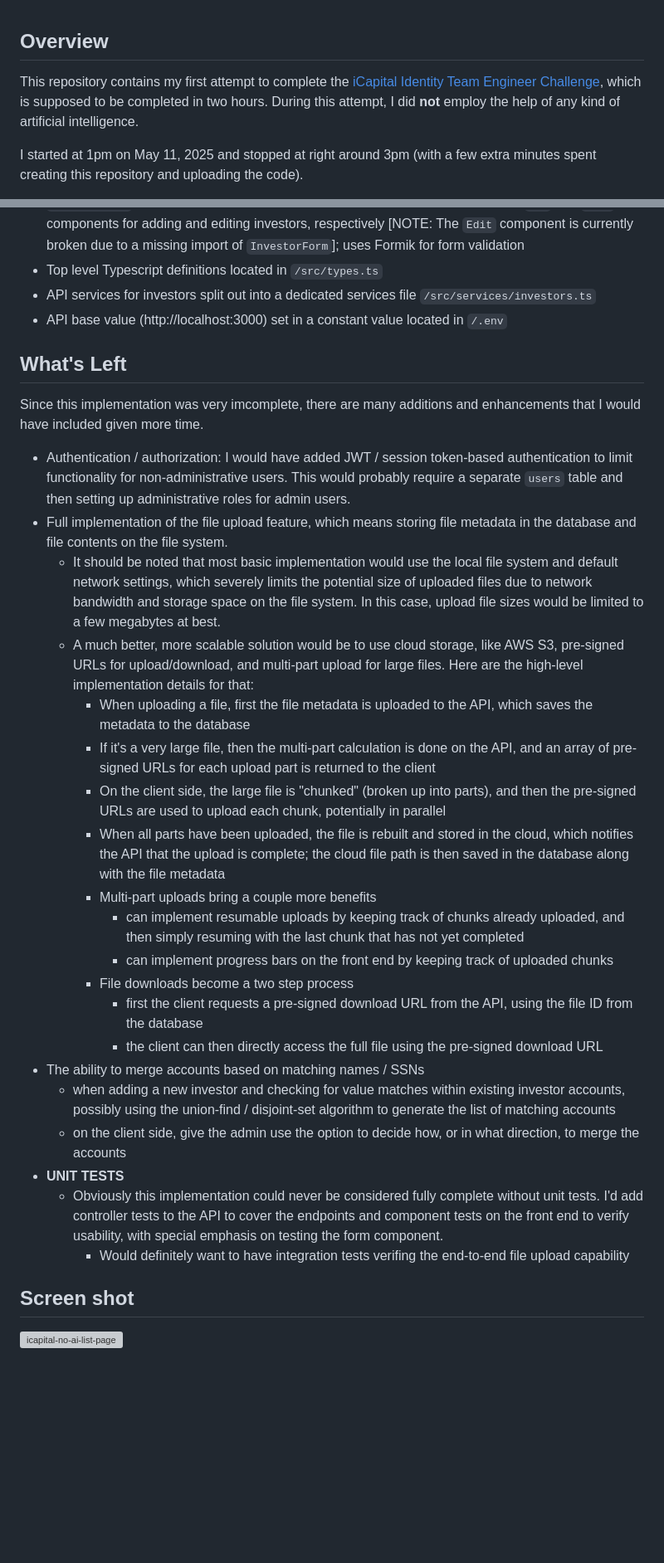
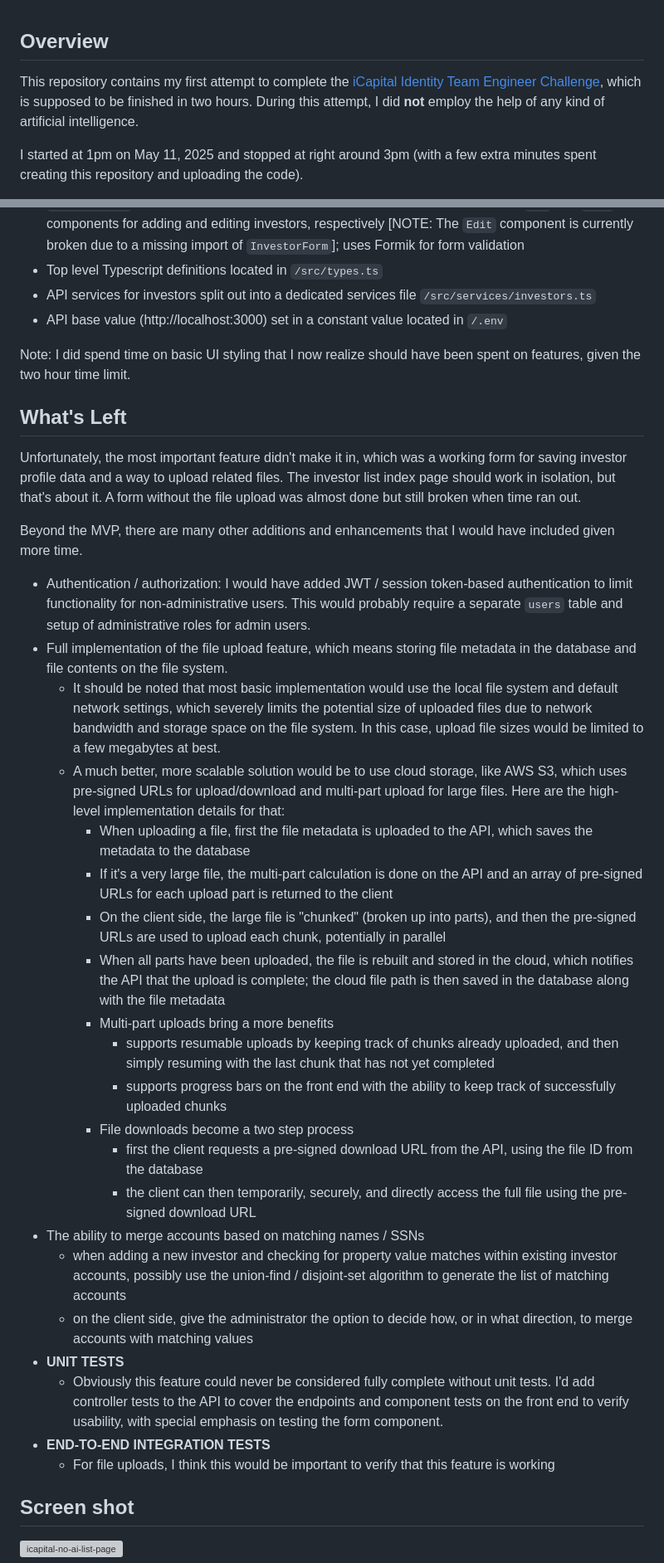
Before and after one commit to natedugg/icapital-no-ai, a Markdown page: README.md, 2 parts joined by grey strips. Shown at 83% size. Drawn GitHub-style; blank space fills up the shorter version; grey boxes are pictures that could not be loaded.

```diff
--- a/README.md
+++ b/README.md
@@ -1,6 +1,6 @@
 ## Overview
 
-This repository contains my first attempt to complete the [iCapital Identity Team Engineer Challenge](https://gist.github.com/pm-builder/979dcf6300d4dff1cdfd2ee4808af091), which is supposed to be completed in two hours. During this attempt, I did **not** employ the help of any kind of artificial intelligence.
+This repository contains my first attempt to complete the [iCapital Identity Team Engineer Challenge](https://gist.github.com/pm-builder/979dcf6300d4dff1cdfd2ee4808af091), which is supposed to be finished in two hours. During this attempt, I did **not** employ the help of any kind of artificial intelligence.
 
 I started at 1pm on May 11, 2025 and stopped at right around 3pm (with a few extra minutes spent creating this repository and uploading the code).
 
@@ -30,30 +30,35 @@ DELETE /investors/:investor_id
 - API services for investors split out into a dedicated services file `/src/services/investors.ts`
 - API base value (http://localhost:3000) set in a constant value located in `/.env`
 
+Note: I did spend time on basic UI styling that I now realize should have been spent on features, given the two hour time limit.
+
 ## What's Left
 
-Since this implementation was very imcomplete, there are many additions and enhancements that I would have included given more time.
+Unfortunately, the most important feature didn't make it in, which was a working form for saving investor profile data and a way to upload related files. The investor list index page should work in isolation, but that's about it. A form without the file upload was almost done but still broken when time ran out.
 
-- Authentication / authorization: I would have added JWT / session token-based authentication to limit functionality for non-administrative users. This would probably require a separate `users` table and then setting up administrative roles for admin users.
+Beyond the MVP, there are many other additions and enhancements that I would have included given more time.
+
+- Authentication / authorization: I would have added JWT / session token-based authentication to limit functionality for non-administrative users. This would probably require a separate `users` table and setup of administrative roles for admin users.
 - Full implementation of the file upload feature, which means storing file metadata in the database and file contents on the file system.
   - It should be noted that most basic implementation would use the local file system and default network settings, which severely limits the potential size of uploaded files due to network bandwidth and storage space on the file system. In this case, upload file sizes would be limited to a few megabytes at best.
-  - A much better, more scalable solution would be to use cloud storage, like AWS S3, pre-signed URLs for upload/download, and multi-part upload for large files. Here are the high-level implementation details for that:
+  - A much better, more scalable solution would be to use cloud storage, like AWS S3, which uses pre-signed URLs for upload/download and multi-part upload for large files. Here are the high-level implementation details for that:
     - When uploading a file, first the file metadata is uploaded to the API, which saves the metadata to the database
-    - If it's a very large file, then the multi-part calculation is done on the API, and an array of pre-signed URLs for each upload part is returned to the client
+    - If it's a very large file, the multi-part calculation is done on the API and an array of pre-signed URLs for each upload part is returned to the client
     - On the client side, the large file is "chunked" (broken up into parts), and then the pre-signed URLs are used to upload each chunk, potentially in parallel
     - When all parts have been uploaded, the file is rebuilt and stored in the cloud, which notifies the API that the upload is complete; the cloud file path is then saved in the database along with the file metadata
-    - Multi-part uploads bring a couple more benefits
-      - can implement resumable uploads by keeping track of chunks already uploaded, and then simply resuming with the last chunk that has not yet completed
-      - can implement progress bars on the front end by keeping track of uploaded chunks
+    - Multi-part uploads bring a more benefits
+      - supports resumable uploads by keeping track of chunks already uploaded, and then simply resuming with the last chunk that has not yet completed
+      - supports progress bars on the front end with the ability to keep track of successfully uploaded chunks
     - File downloads become a two step process
       - first the client requests a pre-signed download URL from the API, using the file ID from the database
-      - the client can then directly access the full file using the pre-signed download URL
+      - the client can then temporarily, securely, and directly access the full file using the pre-signed download URL
 - The ability to merge accounts based on matching names / SSNs
-  - when adding a new investor and checking for value matches within existing investor accounts, possibly using the union-find / disjoint-set algorithm to generate the list of matching accounts
-  - on the client side, give the admin use the option to decide how, or in what direction, to merge the accounts
+  - when adding a new investor and checking for property value matches within existing investor accounts, possibly use the union-find / disjoint-set algorithm to generate the list of matching accounts
+  - on the client side, give the administrator the option to decide how, or in what direction, to merge accounts with matching values
 - **UNIT TESTS**
-  - Obviously this implementation could never be considered fully complete without unit tests. I'd add controller tests to the API to cover the endpoints and component tests on the front end to verify usability, with special emphasis on testing the form component.
-    - Would definitely want to have integration tests verifing the end-to-end file upload capability
+  - Obviously this feature could never be considered fully complete without unit tests. I'd add controller tests to the API to cover the endpoints and component tests on the front end to verify usability, with special emphasis on testing the form component.
+- **END-TO-END INTEGRATION TESTS**
+  - For file uploads, I think this would be important to verify that this feature is working
 
 ## Screen shot
 
```
